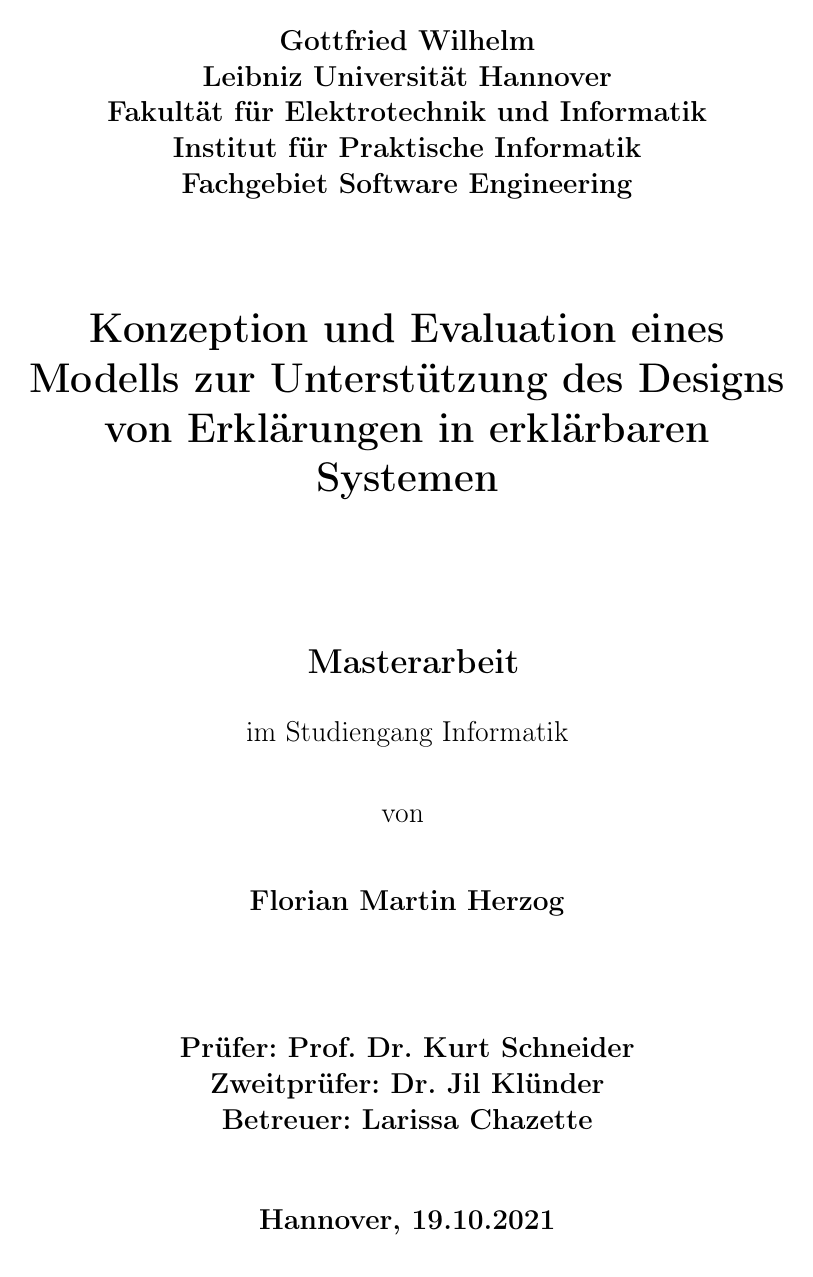
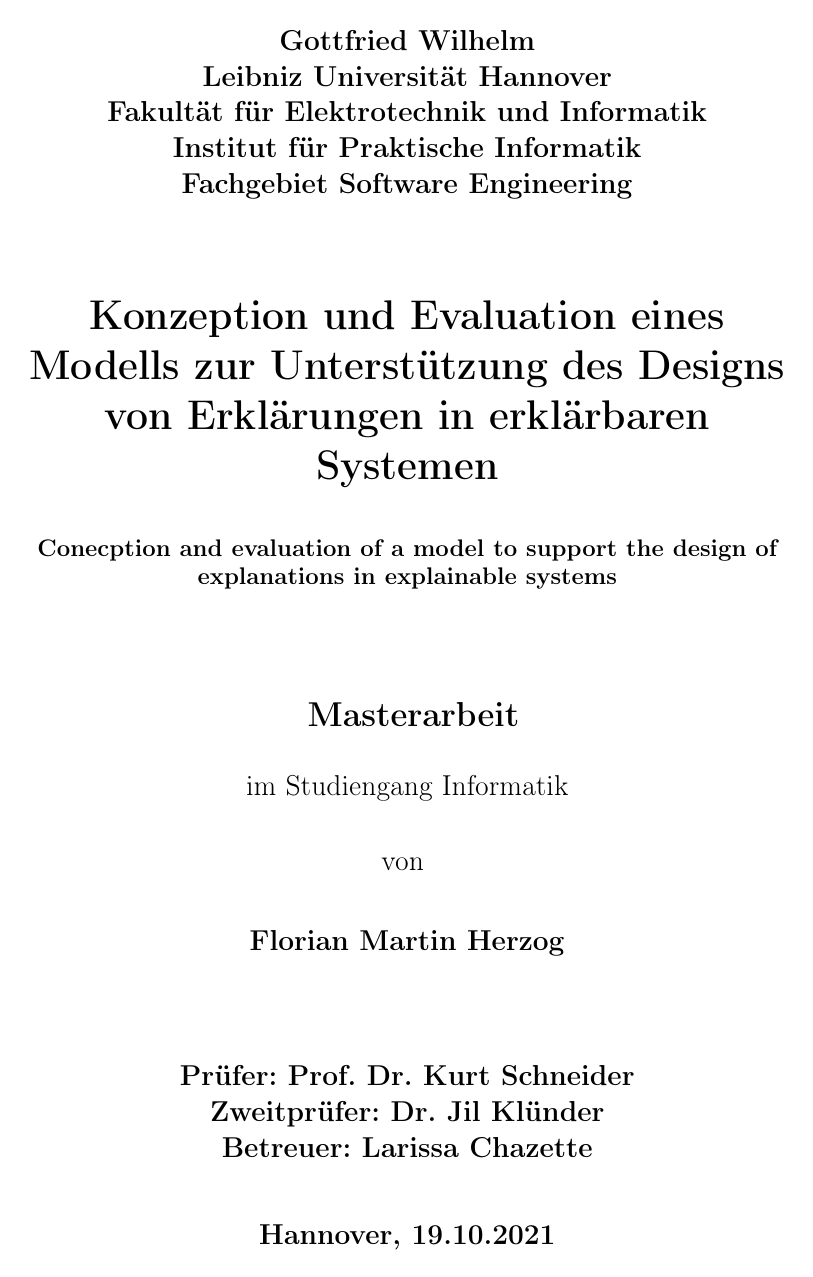
Before and after one commit to fonok3/Master-Thesis, a LaTeX thesis (thesis.tex, which reads sethesis.sty): page 1 of 72. Compiled offline with pdfLaTeX.

Commit message:
#43 Englischen Titel eingefügt

```diff
--- a/sethesis.sty
+++ b/sethesis.sty
@@ -29,6 +29,8 @@
 \newcommand{\ort}[1]{\def\@ort{#1}}
 \newcommand{\datum}[1]{\def\@datum{#1}}
 
+\newcommand{\englishtitle}[1]{\def\@englishtitle{#1}}
+
 \renewcommand{\maketitle}{
 \begin{titlepage}
 %
@@ -54,13 +56,20 @@
 \huge { \textbf{\expandafter{\@title}} }
 \end{center}
 %
-\vspace*{0.07\textheight}
+\vspace*{0.25cm}
+%
+\begin{center}
+\large { \textbf{\expandafter{\@englishtitle}} }
+\end{center}
+%
+\vspace*{0.05\textheight}
 %
 \begin{center}
 	\LARGE { \textbf{ \expandafter{\@thesistype}} }\\
 	\vspace*{1em}
 	\Large im Studiengang \expandafter{\@studiengang}
 \end{center}
+
 %
 \begin{center}
 \vspace*{1em}
--- a/thesis.tex
+++ b/thesis.tex
@@ -22,7 +22,7 @@
 
 \usepackage{listings}
 \usepackage{amssymb}
-\usepackage{tabularx} % in the preamble
+\usepackage{tabularx}
 \usepackage{amsmath}
 \usepackage{graphicx}
 \usepackage{subfig}
@@ -66,6 +66,7 @@
 % Angaben zur Arbeit
 \author{Florian Martin Herzog}
 \title{Konzeption und Evaluation eines Modells zur Unterstützung des Designs von Erklärungen in erklärbaren Systemen}
+\englishtitle{Conecption and evaluation of a model to support the design of explanations in explainable systems}
 \ort{Hannover}
 \thesistype{Masterarbeit}
 %\thesistype{Masterarbeit}
```
